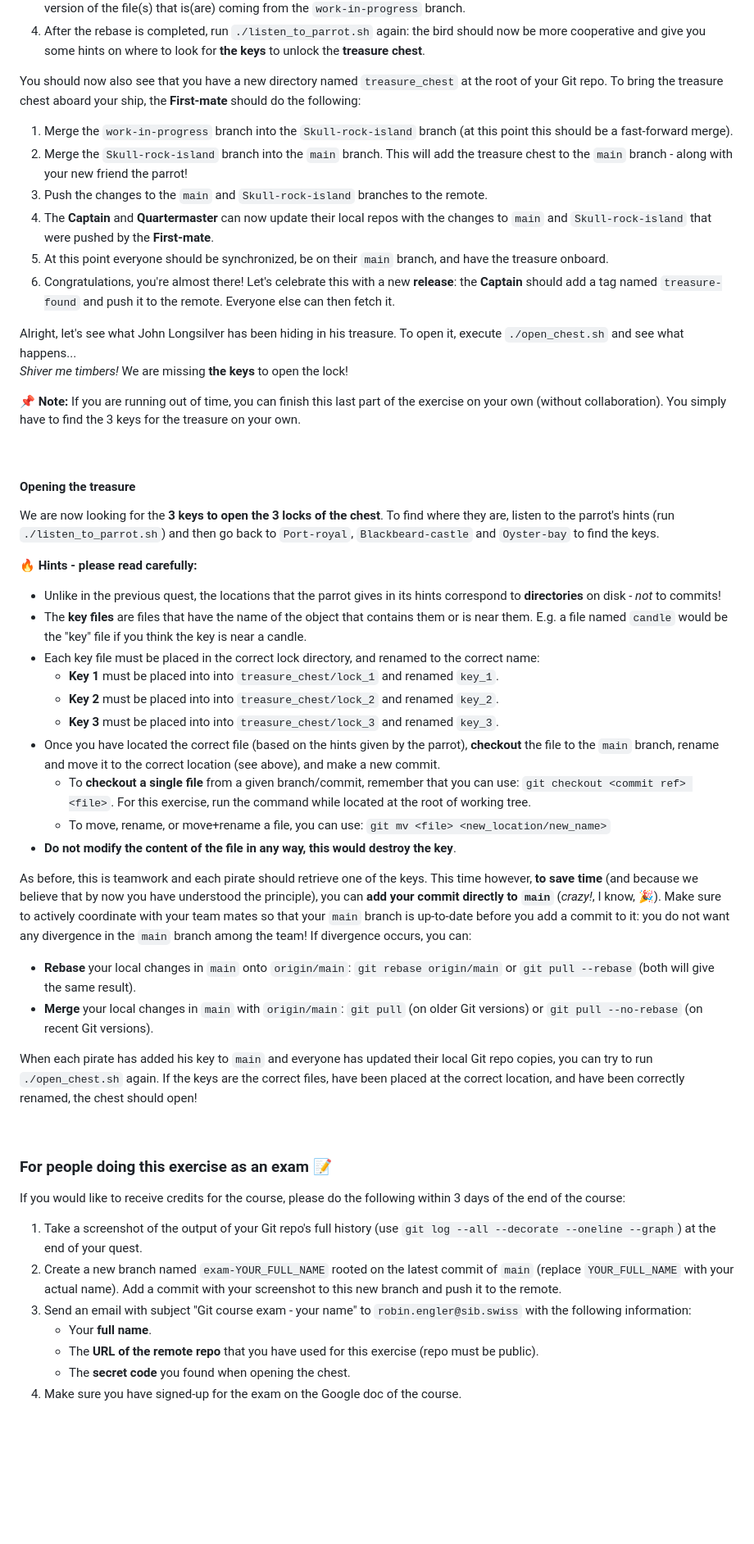
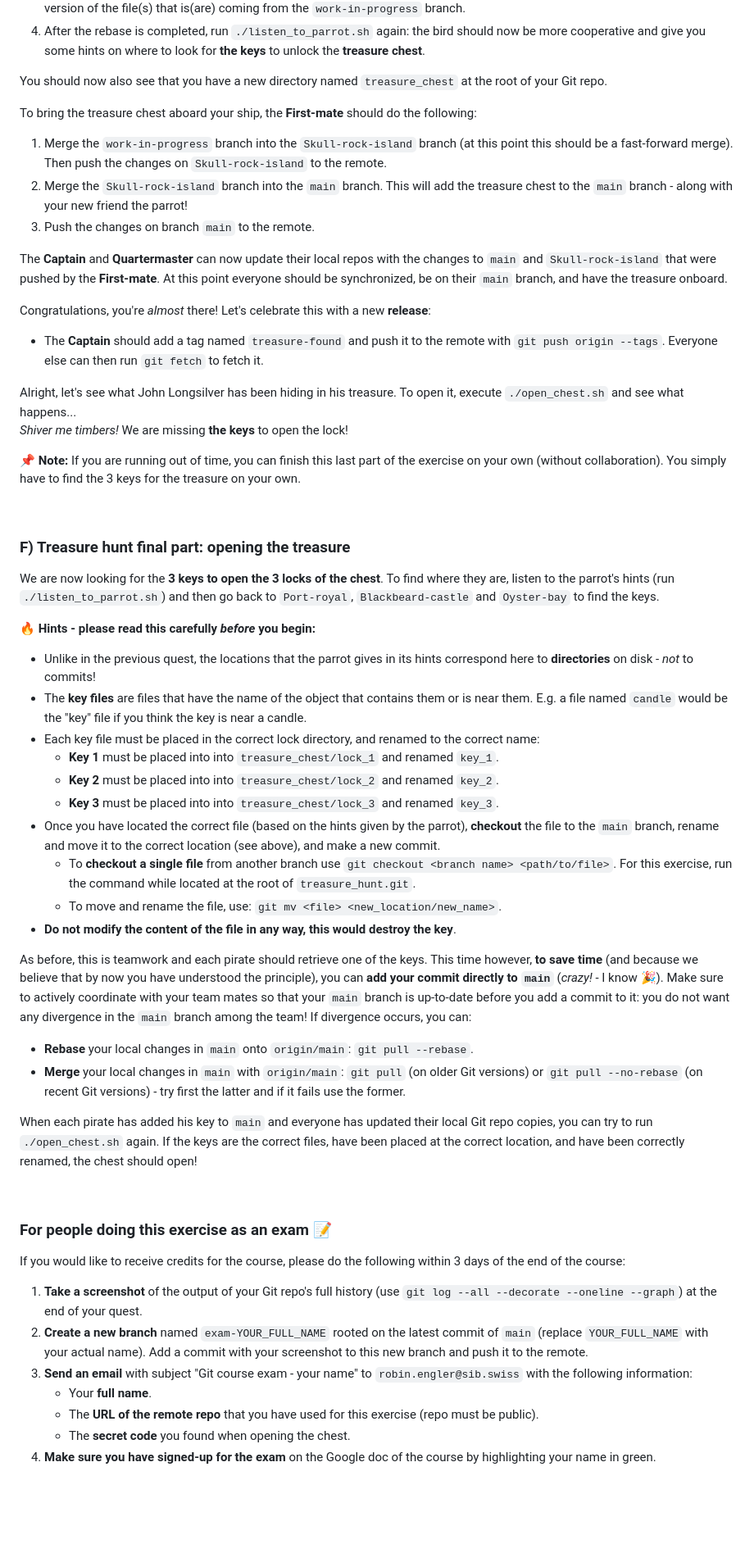
Before and after one commit to sibgit/sibgit.github.io, a Markdown page: exercises_advanced_topics.md, the part around one of its changes. Shown at 82% size. Drawn GitHub-style; blank space fills up the shorter version.

```diff
--- a/exercises_advanced_topics.md
+++ b/exercises_advanced_topics.md
@@ -497,19 +538,23 @@ Proceed as follows:
     **treasure chest**.
 
 You should now also see that you have a new directory named `treasure_chest` at the root of your
-Git repo. To bring the treasure chest aboard your ship, the **First-mate** should do the following:
+Git repo.
+
+To bring the treasure chest aboard your ship, the **First-mate** should do the following:
  1. Merge the `work-in-progress` branch into the `Skull-rock-island` branch (at this point this
-    should be a fast-forward merge).
+    should be a fast-forward merge). Then push the changes on `Skull-rock-island` to the remote.
  2. Merge the `Skull-rock-island` branch into the `main` branch. This will add the treasure chest
     to the `main` branch - along with your new friend the parrot!
- 3. Push the changes to the `main` and `Skull-rock-island` branches to the remote.
- 4. The **Captain** and **Quartermaster** can now update their local repos with the changes to
-    `main` and `Skull-rock-island` that were pushed by the **First-mate**.
- 5. At this point everyone should be synchronized, be on their `main` branch, and have the treasure
-    onboard.
- 6. Congratulations, you're almost there! Let's celebrate this with a new **release**: the
-    **Captain** should add a tag named `treasure-found` and push it to the remote. Everyone else
-    can then fetch it.
+ 3. Push the changes on branch `main` to the remote.
+
+
+The **Captain** and **Quartermaster** can now update their local repos with the changes to `main`
+and `Skull-rock-island` that were pushed by the **First-mate**. At this point everyone should be
+synchronized, be on their `main` branch, and have the treasure onboard.
+
+Congratulations, you're *almost* there! Let's celebrate this with a new **release**:
+ * The **Captain** should add a tag named `treasure-found` and push it to the remote with
+   `git push origin --tags`. Everyone else can then run `git fetch` to fetch it.
 
 Alright, let's see what John Longsilver has been hiding in his treasure. To open it, execute
 `./open_chest.sh` and see what happens...
@@ -521,15 +566,16 @@ own (without collaboration). You simply have to find the 3 keys for the treasure
 
 <br>
 
-#### Opening the treasure
+
+### F) Treasure hunt final part: opening the treasure
 We are now looking for the **3 keys to open the 3 locks of the chest**. To find where they are,
 listen to the parrot's hints (run `./listen_to_parrot.sh`) and then go back to `Port-royal`,
 `Blackbeard-castle` and `Oyster-bay` to find the keys.
 
 :fire:
-**Hints - please read carefully:**
-* Unlike in the previous quest, the locations that the parrot gives in its hints correspond to
-  **directories** on disk - *not* to commits!
+**Hints - please read this carefully *before* you begin:**
+* Unlike in the previous quest, the locations that the parrot gives in its hints correspond here
+  to **directories** on disk - *not* to commits!
 * The **key files** are files that have the name of the object that contains them or is near them.
   E.g. a file named `candle` would be the "key" file if you think the key is near a candle.
 * Each key file must be placed in the correct lock directory, and renamed to the correct name:
@@ -539,22 +585,22 @@ listen to the parrot's hints (run `./listen_to_parrot.sh`) and then go back to `
 * Once you have located the correct file (based on the hints given by the parrot), **checkout** the
   file to the `main` branch, rename and move it to the correct location (see above), and make a
   new commit.
-  * To **checkout a single file** from a given branch/commit, remember that you can use:
-    `git checkout <commit ref> <file>`. For this exercise, run the command while located at the
-    root of working tree.
-  * To move, rename, or move+rename a file, you can use: `git mv <file> <new_location/new_name>`
+  * To **checkout a single file** from another branch use
+    `git checkout <branch name> <path/to/file>`. For this exercise, run the command while located
+    at the root of `treasure_hunt.git`.
+  * To move and rename the file, use: `git mv <file> <new_location/new_name>`.
 * **Do not modify the content of the file in any way, this would destroy the key**.
 
 As before, this is teamwork and each pirate should retrieve one of the keys. This time however,
 **to save time** (and because we believe that by now you have understood the principle), you can
-**add your commit directly to `main`** (*crazy!*, I know, :tada:).
+**add your commit directly to `main`** (*crazy!* - I know :tada:).
 Make sure to actively coordinate with your team mates so that your `main` branch is up-to-date
 before you add a commit to it: you do not want any divergence in the `main` branch among the team!
 If divergence occurs, you can:
-* **Rebase** your local changes in `main` onto `origin/main`: `git rebase origin/main`
-  or `git pull --rebase` (both will give the same result).
+* **Rebase** your local changes in `main` onto `origin/main`: `git pull --rebase`.
 * **Merge** your local changes in `main` with `origin/main`: `git pull` (on older Git versions) or
-  `git pull --no-rebase` (on recent Git versions).
+  `git pull --no-rebase` (on recent Git versions) - try first the latter and if it fails use the
+  former.
 
 When each pirate has added his key to `main` and everyone has updated their local Git repo copies,
 you can try to run `./open_chest.sh` again. If the keys are the correct files, have been placed at
@@ -565,17 +611,18 @@ the correct location, and have been correctly renamed, the chest should open!
 ### For people doing this exercise as an exam :memo:
 If you would like to receive credits for the course, please do the following within 3 days of the
 end of the course:
-1. Take a screenshot of the output of your Git repo's full history (use
+1. **Take a screenshot** of the output of your Git repo's full history (use
    `git log --all --decorate --oneline --graph`) at the end of your quest.
-2. Create a new branch named `exam-YOUR_FULL_NAME` rooted on the latest commit of `main` (replace
-   `YOUR_FULL_NAME` with your actual name). Add a commit with your screenshot to this new branch
-   and push it to the remote.
-3. Send an email with subject "Git course exam - your name" to `robin.engler@sib.swiss` with the
+2. **Create a new branch** named `exam-YOUR_FULL_NAME` rooted on the latest commit of `main`
+   (replace `YOUR_FULL_NAME` with your actual name). Add a commit with your screenshot to this
+   new branch and push it to the remote.
+3. **Send an email** with subject "Git course exam - your name" to `robin.engler@sib.swiss` with the
    following information:
     * Your **full name**.
     * The **URL of the remote repo** that you have used for this exercise (repo must be public).
     * The **secret code** you found when opening the chest.
-4. Make sure you have signed-up for the exam on the Google doc of the course.
+4. **Make sure you have signed-up for the exam** on the Google doc of the course by highlighting
+   your name in green.
 
 
 <br>
```
Also changed, not shown: other parts of exercises_advanced_topics.md (+129 -88 lines).
